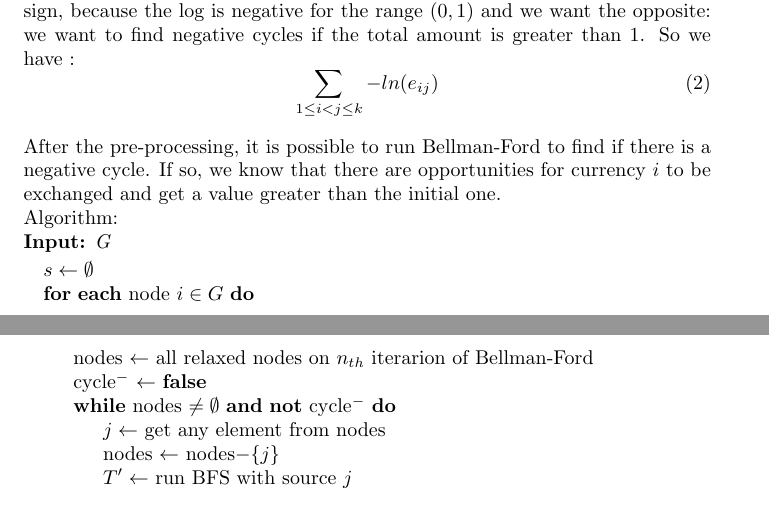
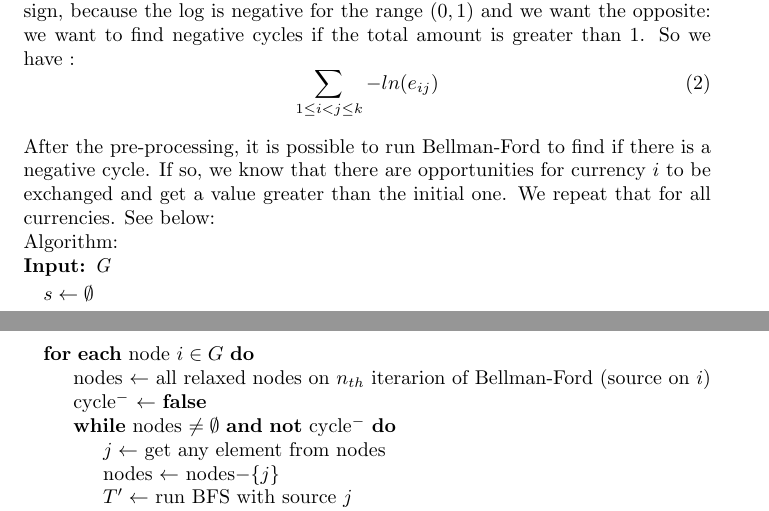
Before and after one commit to luizperes/cmpt405, a LaTeX problem sheet (hw2.tex): two parts of pages 4 and 5 of 5, joined at a grey line, cut so that both start at the same text. Compiled offline with pdfLaTeX.

Commit message:
Fixing small mistake

```diff
--- a/hw2.tex
+++ b/hw2.tex
@@ -194,14 +194,14 @@ Because we want to find negative cycles, we will take equation $(1)$ and invert
 \sum_{1 \leq i < j \leq k} - ln(e_{ij})
 \end{equation}
 \\
-After the pre-processing, it is possible to run Bellman-Ford to find if there is a negative cycle. If so, we know that there are opportunities for currency $i$ to be exchanged and get a value greater than the initial one.
+After the pre-processing, it is possible to run Bellman-Ford to find if there is a negative cycle. If so, we know that there are opportunities for currency $i$ to be exchanged and get a value greater than the initial one. We repeat that for all currencies. See below:
 \\
 Algorithm:\\
 \textbf{Input:} \textit{G}
 \begin{algorithmic}
 \State $s \gets \emptyset$
 \For{\textbf{each} node $i \in G$}
-  \State nodes $\gets$ all relaxed nodes on $n_{th}$ iterarion of Bellman-Ford
+  \State nodes $\gets$ all relaxed nodes on $n_{th}$ iterarion of Bellman-Ford (source on $i$)
   \State cycle$^{-}$ $\gets$ \textbf{false}
   \While{nodes $\neq \emptyset$ \textbf{and} \textbf{not} cycle$^{-}$}
     \State $j \gets $ get any element from nodes
```
Also changed, not shown: hw2.pdf.
